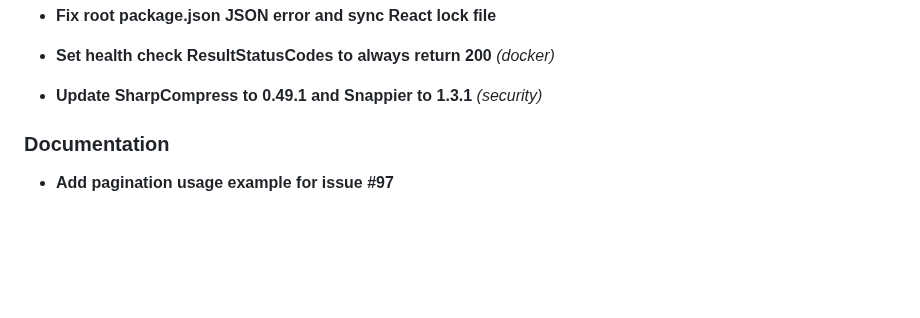
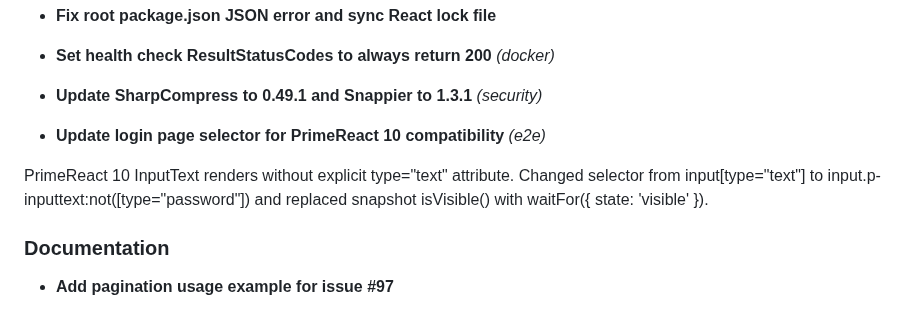
Before and after one commit to DevArchitecture/DevArchitecture, a Markdown page: CHANGELOG.md, the part around the change. GitHub-like rendering; blank space fills up the shorter version.

Commit message:
chore: update CHANGELOG [skip ci]

```diff
--- a/CHANGELOG.md
+++ b/CHANGELOG.md
@@ -37,6 +37,14 @@ This file is generated from **conventional commits** via [git-cliff](https://git
 
 
 - **Update SharpCompress to 0.49.1 and Snappier to 1.3.1** *(security)*
+
+
+- **Update login page selector for PrimeReact 10 compatibility** *(e2e)*
+
+PrimeReact 10 InputText renders without explicit type="text" attribute.
+Changed selector from input[type="text"] to input.p-inputtext:not([type="password"])
+and replaced snapshot isVisible() with waitFor({ state: 'visible' }).
+
 
 
 
```
